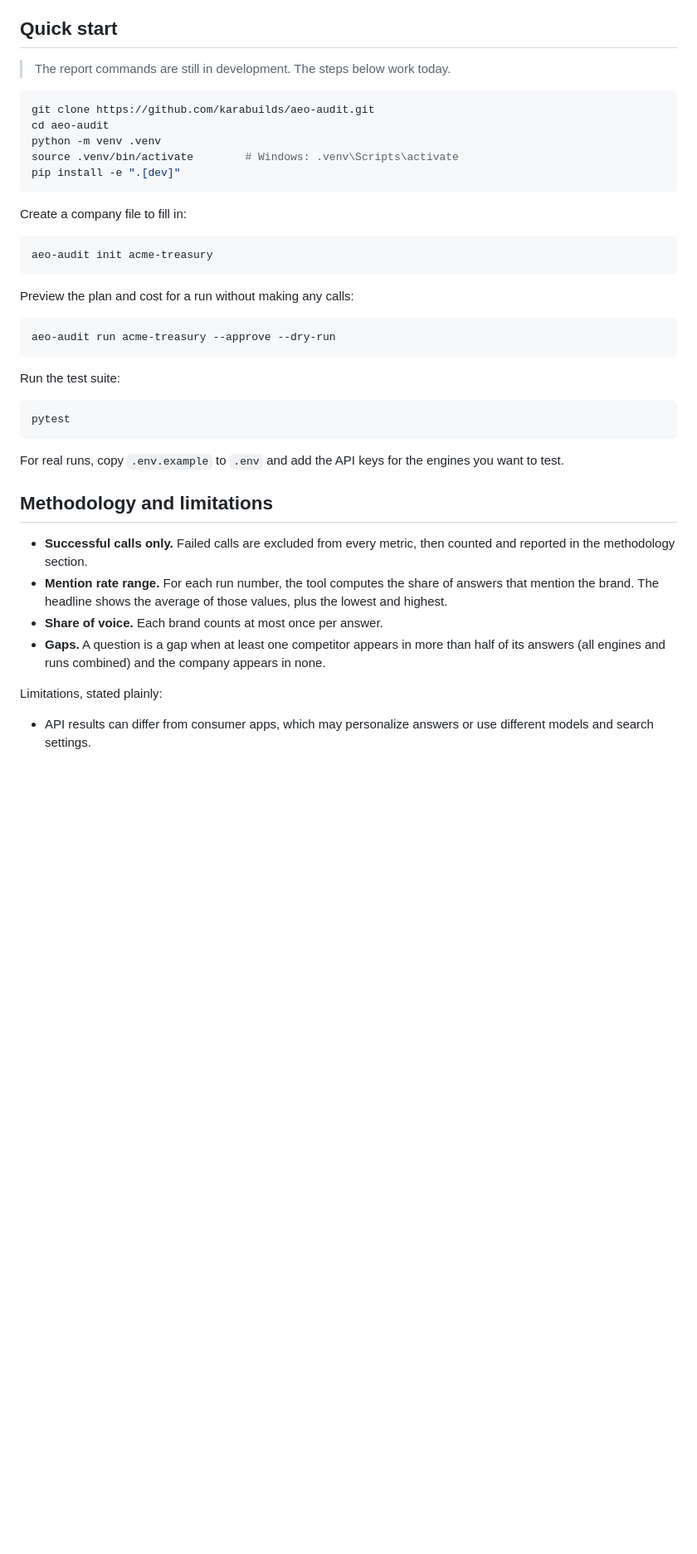
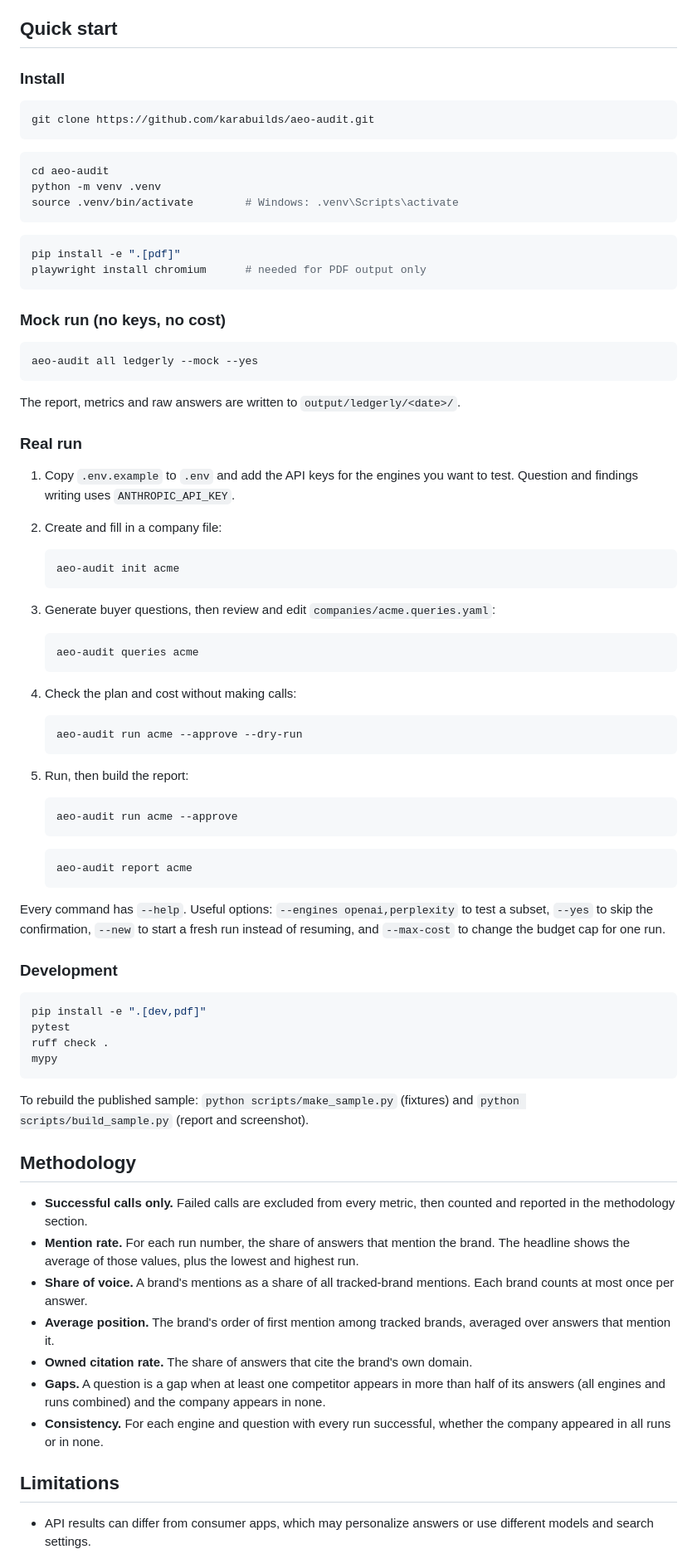
Before and after one commit to karabuilds/aeo-audit, a Markdown page: README.md, the part around one of its changes. Shown at 83% size. GitHub-like rendering; blank space fills up the shorter version.

````diff
--- a/README.md
+++ b/README.md
@@ -70,43 +79,85 @@ Model IDs, API parameters and prices live in [`config/engines.yaml`](config/engi
 
 ## Quick start
 
-> The report commands are still in development. The steps below work today.
+### Install
 
 ```bash
 git clone https://github.com/karabuilds/aeo-audit.git
+```
+
+```bash
 cd aeo-audit
 python -m venv .venv
 source .venv/bin/activate        # Windows: .venv\Scripts\activate
-pip install -e ".[dev]"
 ```
 
-Create a company file to fill in:
+```bash
+pip install -e ".[pdf]"
+playwright install chromium      # needed for PDF output only
+```
+
+### Mock run (no keys, no cost)
 
 ```bash
-aeo-audit init acme-treasury
+aeo-audit all ledgerly --mock --yes
 ```
 
-Preview the plan and cost for a run without making any calls:
+The report, metrics and raw answers are written to `output/ledgerly/<date>/`.
+
+### Real run
+
+1. Copy `.env.example` to `.env` and add the API keys for the engines you want to test. Question and findings writing uses `ANTHROPIC_API_KEY`.
+2. Create and fill in a company file:
+
+   ```bash
+   aeo-audit init acme
+   ```
+
+3. Generate buyer questions, then review and edit `companies/acme.queries.yaml`:
+
+   ```bash
+   aeo-audit queries acme
+   ```
+
+4. Check the plan and cost without making calls:
+
+   ```bash
+   aeo-audit run acme --approve --dry-run
+   ```
+
+5. Run, then build the report:
+
+   ```bash
+   aeo-audit run acme --approve
+   ```
+
+   ```bash
+   aeo-audit report acme
+   ```
+
+Every command has `--help`. Useful options: `--engines openai,perplexity` to test a subset, `--yes` to skip the confirmation, `--new` to start a fresh run instead of resuming, and `--max-cost` to change the budget cap for one run.
+
+### Development
 
 ```bash
-aeo-audit run acme-treasury --approve --dry-run
+pip install -e ".[dev,pdf]"
+pytest
+ruff check .
+mypy
 ```
 
-Run the test suite:
+To rebuild the published sample: `python scripts/make_sample.py` (fixtures) and `python scripts/build_sample.py` (report and screenshot).
 
-```bash
-pytest
-```
-
-For real runs, copy `.env.example` to `.env` and add the API keys for the engines you want to test.
-
-## Methodology and limitations
+## Methodology
 
 - **Successful calls only.** Failed calls are excluded from every metric, then counted and reported in the methodology section.
-- **Mention rate range.** For each run number, the tool computes the share of answers that mention the brand. The headline shows the average of those values, plus the lowest and highest.
-- **Share of voice.** Each brand counts at most once per answer.
+- **Mention rate.** For each run number, the share of answers that mention the brand. The headline shows the average of those values, plus the lowest and highest run.
+- **Share of voice.** A brand's mentions as a share of all tracked-brand mentions. Each brand counts at most once per answer.
+- **Average position.** The brand's order of first mention among tracked brands, averaged over answers that mention it.
+- **Owned citation rate.** The share of answers that cite the brand's own domain.
 - **Gaps.** A question is a gap when at least one competitor appears in more than half of its answers (all engines and runs combined) and the company appears in none.
+- **Consistency.** For each engine and question with every run successful, whether the company appeared in all runs or in none.
 
-Limitations, stated plainly:
+## Limitations
 
 - API results can differ from consumer apps, which may personalize answers or use different models and search settings.
````
Also changed, not shown: other parts of README.md (+24 -28 lines), docs/sample-report.png (added), 15 other files.
